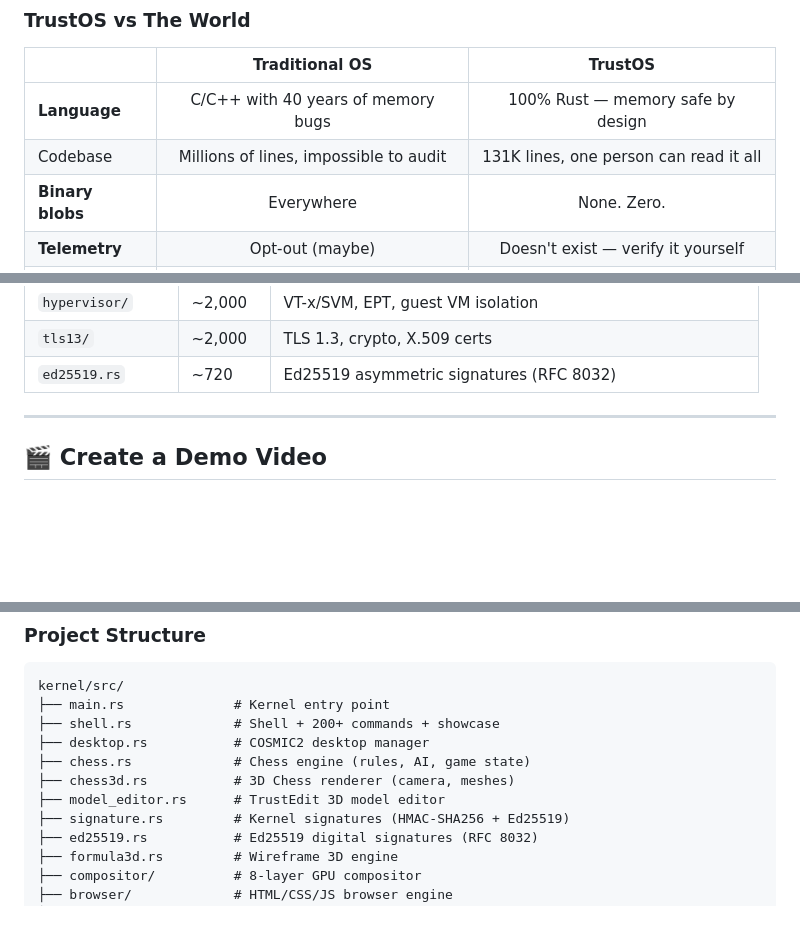
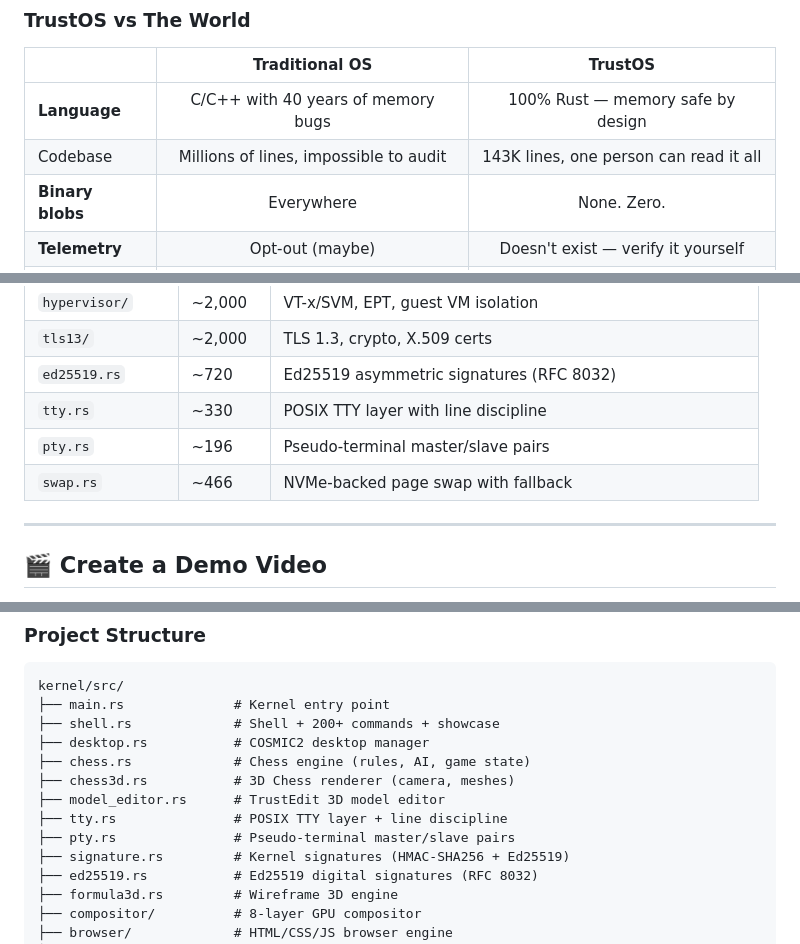
Before and after one commit to nathan237/TrustOS, a Markdown page: README.md, 3 parts joined by grey strips. Drawn GitHub-style; blank space fills up the shorter version.

```diff
--- a/README.md
+++ b/README.md
@@ -79,7 +80,7 @@ TrustOS is the answer: **every single line is open, readable, and auditable.**
 | | Traditional OS | TrustOS |
 |---|:---:|:---:|
 | **Language** | C/C++ with 40 years of memory bugs | 100% Rust — memory safe by design |
-| Codebase | Millions of lines, impossible to audit | 131K lines, one person can read it all |
+| Codebase | Millions of lines, impossible to audit | 143K lines, one person can read it all |
 | **Binary blobs** | Everywhere | None. Zero. |
 | **Telemetry** | Opt-out (maybe) | Doesn't exist — verify it yourself |
 | **Build** | Complex cross-compilation toolchains | `cargo build` — that's it |
@@ -435,6 +439,9 @@ TrustOS includes a **built-in cinematic animated explainer** — a 2-minute film
 | `hypervisor/` | ~2,000 | VT-x/SVM, EPT, guest VM isolation |
 | `tls13/` | ~2,000 | TLS 1.3, crypto, X.509 certs |
 | `ed25519.rs` | ~720 | Ed25519 asymmetric signatures (RFC 8032) |
+| `tty.rs` | ~330 | POSIX TTY layer with line discipline |
+| `pty.rs` | ~196 | Pseudo-terminal master/slave pairs |
+| `swap.rs` | ~466 | NVMe-backed page swap with fallback |
 
 ---
 
@@ -524,6 +531,8 @@ kernel/src/
 ├── chess.rs             # Chess engine (rules, AI, game state)
 ├── chess3d.rs           # 3D Chess renderer (camera, meshes)
 ├── model_editor.rs      # TrustEdit 3D model editor
+├── tty.rs               # POSIX TTY layer + line discipline
+├── pty.rs               # Pseudo-terminal master/slave pairs
 ├── signature.rs         # Kernel signatures (HMAC-SHA256 + Ed25519)
 ├── ed25519.rs           # Ed25519 digital signatures (RFC 8032)
 ├── formula3d.rs         # Wireframe 3D engine
```
Also changed, not shown: other parts of README.md (+30 -15 lines).
